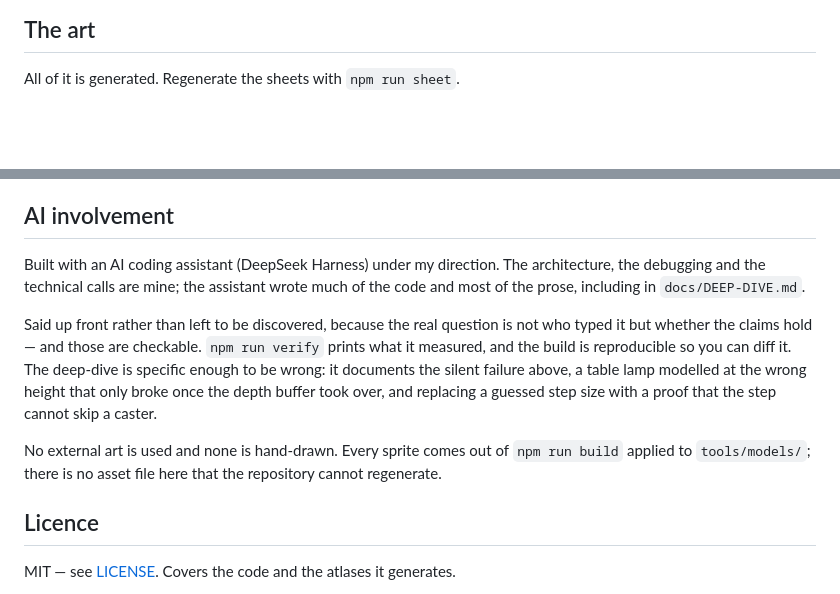
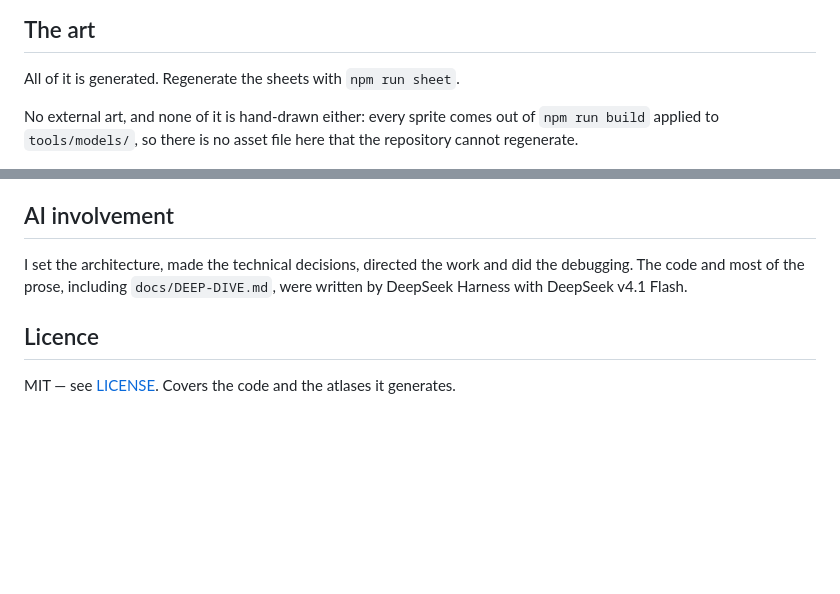
Before and after one commit to he1ta0/iso-prerender, a Markdown page: README.md, 2 parts joined by grey strips. Drawn GitHub-style; blank space fills up the shorter version.

Commit message:
Rewrite the AI note: state who did what, drop the justification
The old version argued for its own existence - why it was disclosed up front, that the claims are checkable, which sections are falsifiable. Nobody asked, and defending the disclosure reads as expecting to be accused. It now says what I did and what the assistant did, in two sentences.

Moved the no-external-art paragraph out of that section and into The art, where it belongs and where it is not making an argument.

```diff
--- a/README.md
+++ b/README.md
@@ -134,6 +134,9 @@ This is not a library, but most of it is not game-specific either.
 
 All of it is generated. Regenerate the sheets with `npm run sheet`.
 
+No external art, and none of it is hand-drawn either: every sprite comes out of `npm run build`
+applied to `tools/models/`, so there is no asset file here that the repository cannot regenerate.
+
 <p align="center">
   <img src="docs/img/asset-sheet-outdoor.png" width="820"
        alt="Every distinct outdoor sprite, by category: buildings, trees, props, crops, villagers, terrain, water.">
@@ -180,19 +183,9 @@ you want one.
 
 ## AI involvement
 
-Built with an AI coding assistant (DeepSeek Harness) under my direction. The architecture, the
-debugging and the technical calls are mine; the assistant wrote much of the code and most of
-the prose, including in `docs/DEEP-DIVE.md`.
-
-Said up front rather than left to be discovered, because the real question is not who typed it
-but whether the claims hold — and those are checkable. `npm run verify` prints what it
-measured, and the build is reproducible so you can diff it. The deep-dive is specific enough
-to be wrong: it documents the silent failure above, a table lamp modelled at the wrong height
-that only broke once the depth buffer took over, and replacing a guessed step size with a
-proof that the step cannot skip a caster.
-
-No external art is used and none is hand-drawn. Every sprite comes out of `npm run build`
-applied to `tools/models/`; there is no asset file here that the repository cannot regenerate.
+I set the architecture, made the technical decisions, directed the work and did the debugging.
+The code and most of the prose, including `docs/DEEP-DIVE.md`, were written by DeepSeek Harness
+with DeepSeek v4.1 Flash.
 
 ## Licence
 
```
Also changed, not shown: README.zh-CN.md (+3 -5 lines), docs/DEEP-DIVE.md (+1 -3 lines).
